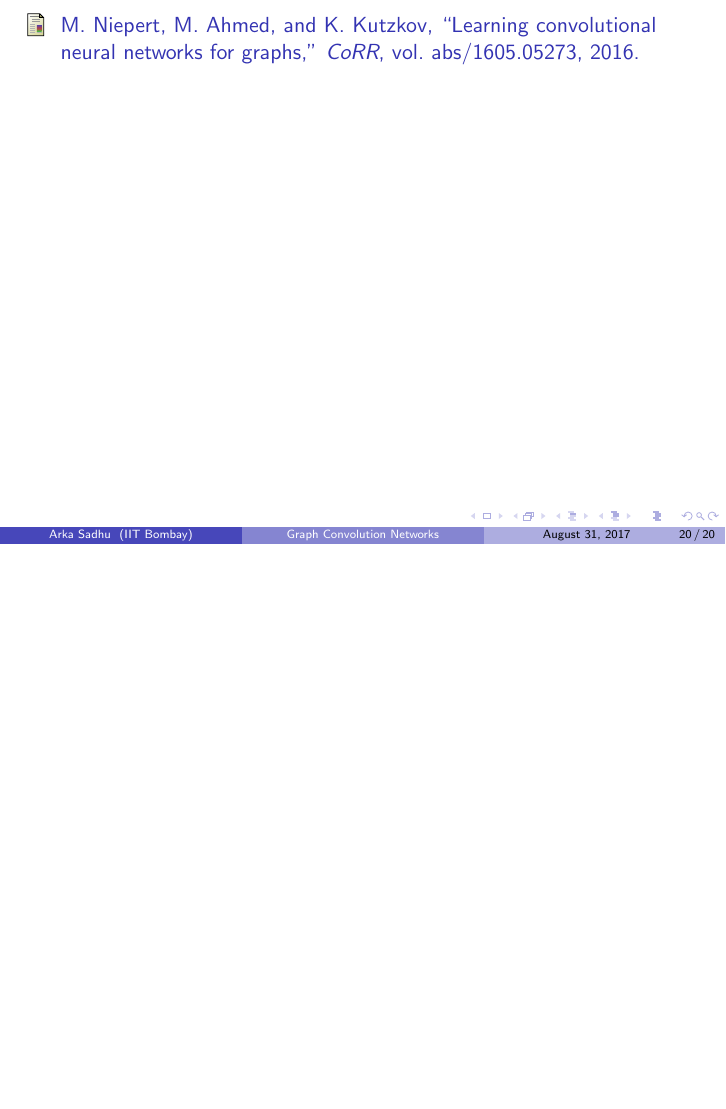
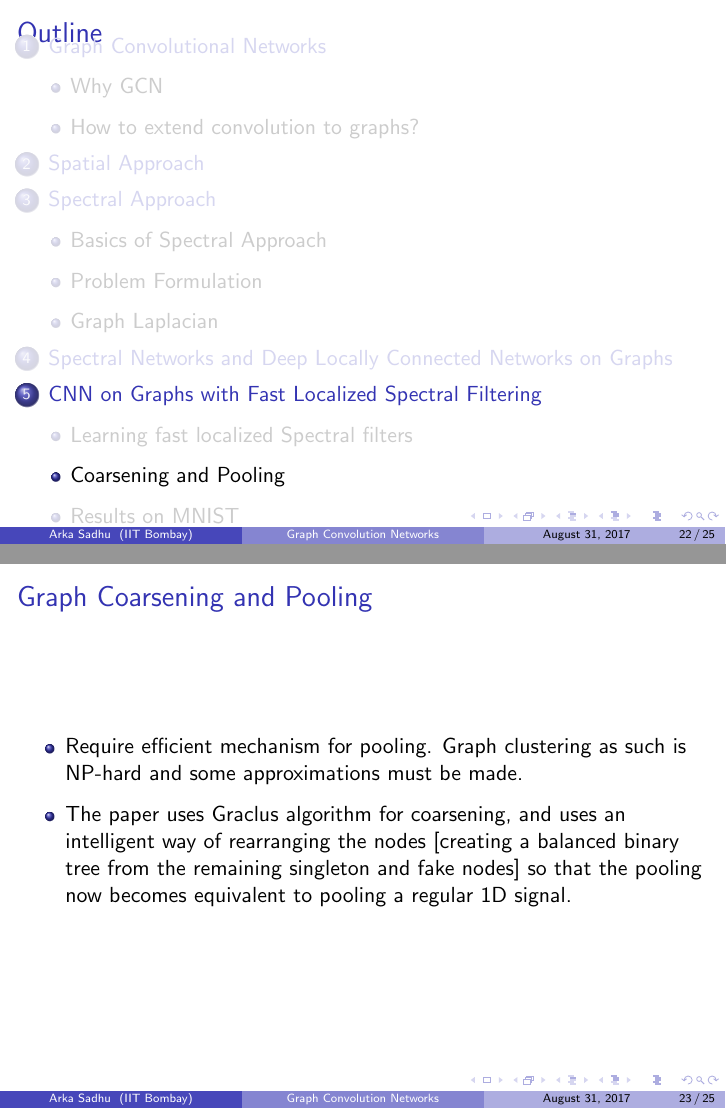
Before and after one commit to TheShadow29/btp-cv, LaTeX slides (Work_report/Presentation/GCN/gcn_presentation.tex): page 28 of 28 before the commit and pages 29 and 30 of 33 after it, the two joined at a grey line, the shorter picture padded with empty space. Compiled offline with pdfLaTeX.

Commit message:
Done a little more, need to add quantitative and qualitative results
Possibly some pictures

```diff
--- a/Work_report/Presentation/GCN/gcn_presentation.tex
+++ b/Work_report/Presentation/GCN/gcn_presentation.tex
@@ -142,3 +142,4 @@
   For a general graph
   $$\mathcal{L} = I - T^{-1/2}AT^{1/2}$$
 \end{frame}
+\section{Spectral Networks and Deep Locally Connected Networks on Graphs}
@@ -196,6 +207,25 @@
   \end{itemize}
 \end{frame}
 
+\subsection{Coarsening and Pooling}
+\begin{frame}
+  \frametitle{Graph Coarsening and Pooling}
+  \begin{itemize}
+  \item Require efficient mechanism for pooling. Graph clustering as such is NP-hard and some approximations must be made.
+  \item The paper uses Graclus algorithm for coarsening, and uses an intelligent way of rearranging the nodes [creating a balanced binary tree from the remaining singleton and fake nodes] so that the pooling now becomes equivalent to pooling a regular 1D signal.
+  \end{itemize}
+\end{frame}
+
+\subsection{Results on MNIST}
+\begin{frame}
+  \frametitle{MNIST results}
+  \begin{itemize}
+  \item Achieves close to classical CNN accuracy.
+  \item Pictures to be added.
+  \end{itemize}
+\end{frame}
+
+
 \bibliography{ref.bib}
 \bibliographystyle{ieeetr}
 
```
Also changed, not shown: Work_report/Presentation/GCN/gcn_presentation.pdf, Work_report/Presentation/GCN/gcn_presentation.tex (10 more changed lines), 1 other file.
